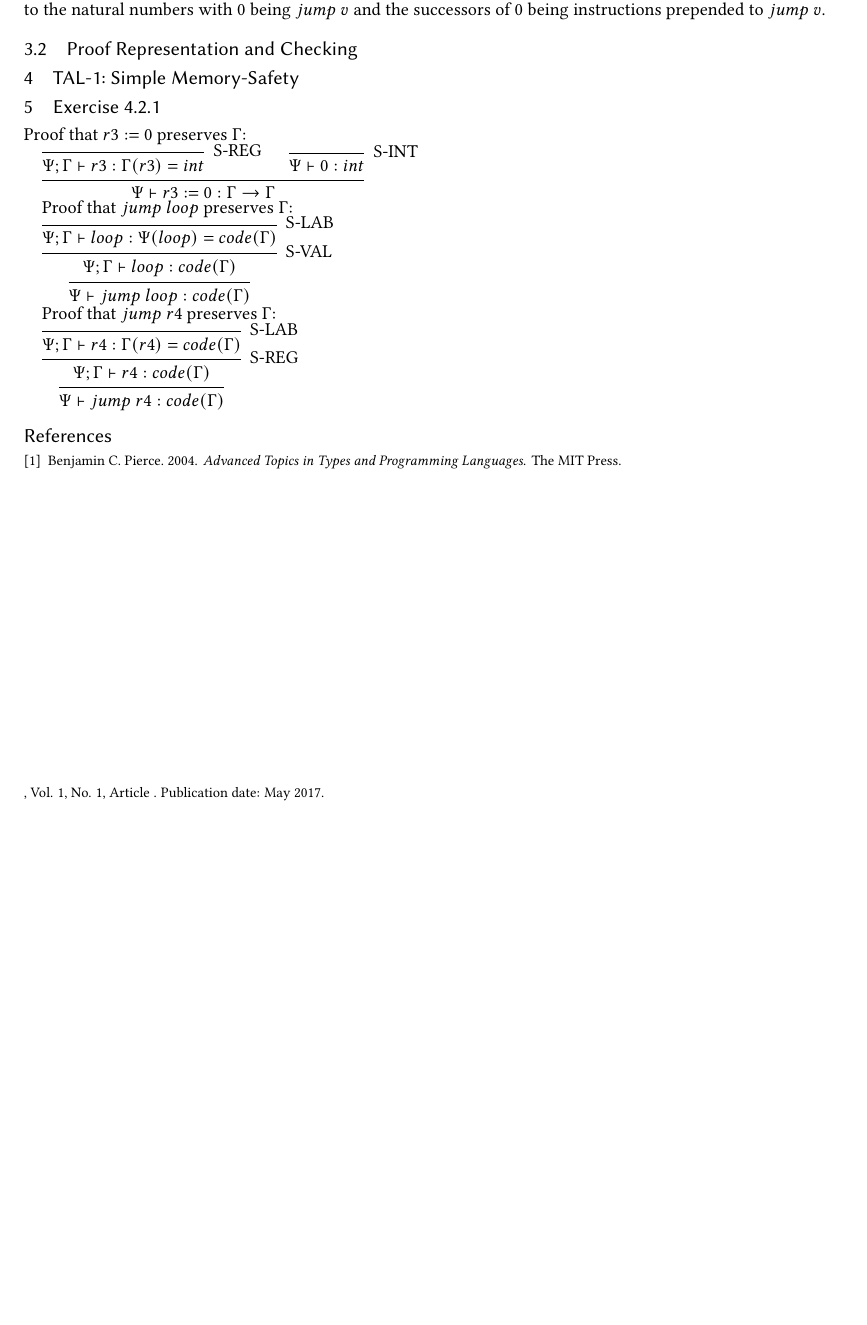
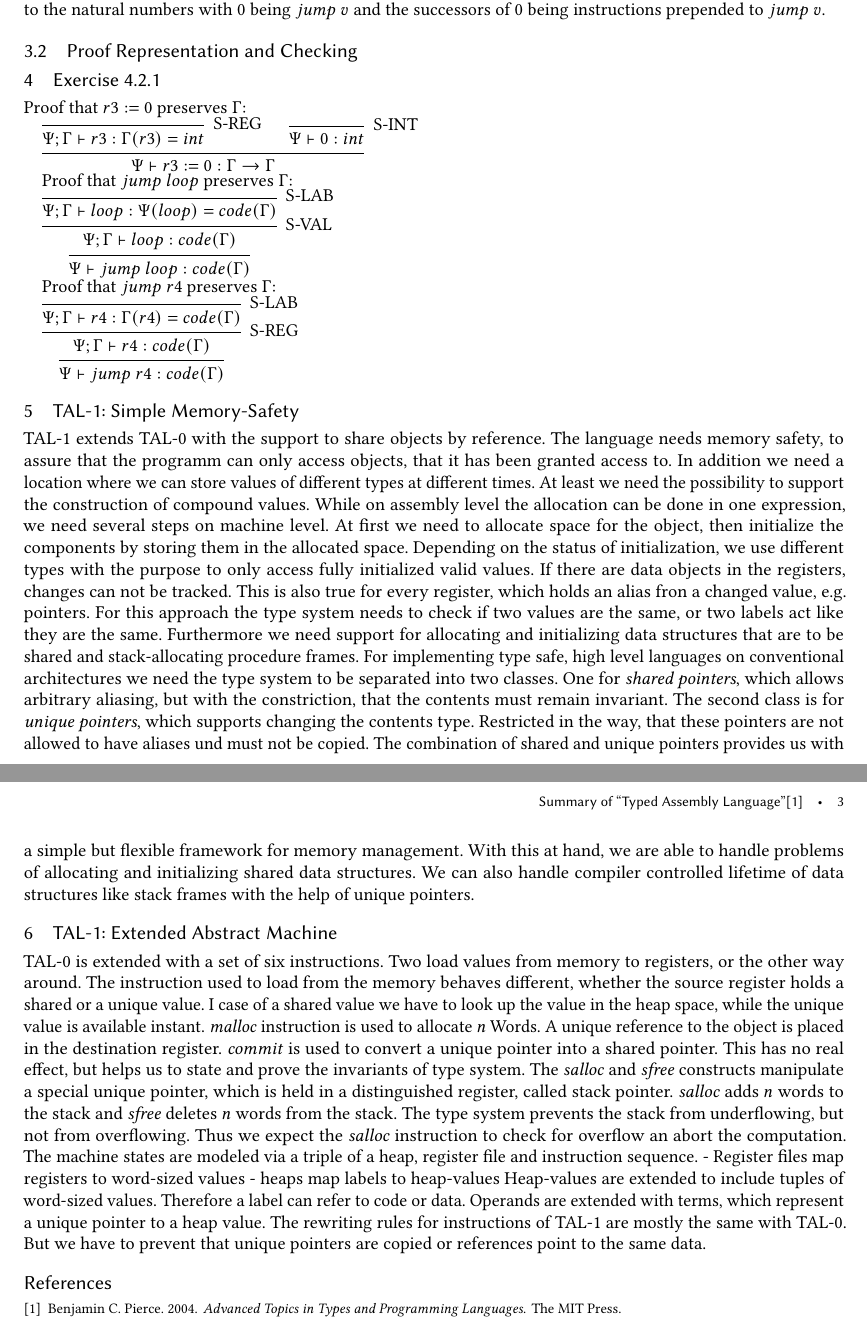
Before and after one commit to cmende/language-based-security, a LaTeX paper (5 - Typed Assembly Language/Typed Assembly Language.tex): part of page 2 of 2 before the commit and two parts of pages 2 and 3 of 3 after it, the two joined at a grey line, cut so that both start at the same text, the shorter picture padded with empty space. Compiled offline with pdfLaTeX.

Commit message:
Add files via upload

```diff
--- a/5 - Typed Assembly Language/Typed Assembly Language.tex
+++ b/5 - Typed Assembly Language/Typed Assembly Language.tex
@@ -53,11 +53,6 @@ To do this, a few lemmas are defined and the rules in figure 4-4 are used. The a
 	\subsection{Proof Representation and Checking}
 
 
-
-\section{TAL-1: Simple Memory-Safety}
-
-
-
 	\section{Exercise 4.2.1}
 
 	Proof that $r3 := 0$ preserves $\Gamma$:
@@ -84,6 +79,35 @@ Proof that $jump\ r4$ preserves $\Gamma$:
 		\Infer1{\Psi \vdash jump\ r4 : code(\Gamma)}
 	\end{prooftree}
 
+
+	\section{TAL-1: Simple Memory-Safety}
+	TAL-1 extends TAL-0 with the support to share objects by reference. The language needs memory safety, to assure that the programm can only access objects, that it has been granted access to. In addition we need a location where we can store values of different types at different times. At least we need the possibility to support the construction of compound values. While on assembly level the allocation can be done in one expression, we need several steps on machine level.
+	At first we need to allocate space for the object, then initialize the components by storing them in the allocated space. Depending on the status of initialization, we use different types with the purpose to only access fully initialized valid values.
+	If there are data objects in the registers, changes can not be tracked. This is also true for every register, which holds an alias fron a changed value, e.g. pointers.
+	For this approach the type system needs to check if two values are the same, or two labels act like they are the same. Furthermore we need support for allocating and initializing data structures that are to be shared and stack-allocating procedure frames.
+	For implementing type safe, high level languages on conventional architectures we need the type system to be separated into two classes. One for \emph{shared pointers}, which allows arbitrary aliasing, but with the constriction, that the contents must remain invariant.
+	The second class is for \emph{unique pointers}, which supports changing the contents type. Restricted in the way, that these pointers are not allowed to have aliases und must not be copied.
+	The combination of shared and unique pointers provides us with a simple but flexible framework for memory management.
+	With this at hand, we are able to handle problems of allocating and initializing shared data structures. We can also handle compiler controlled lifetime of data structures like stack frames with the help of unique pointers.
+
+
+	\section{TAL-1: Extended Abstract Machine}
+	TAL-0 is extended with a set of six instructions.
+	Two load values from memory to registers, or the other way around.
+	The instruction used to load from the memory behaves different, whether the source register holds a shared or a unique value. I case of a shared value we have to look up the value in the heap space, while the unique value is available instant.
+	\emph{malloc} instruction is used to allocate $n$ Words. A unique reference to the object is placed in the destination register.
+	\emph{commit} is used to convert a unique pointer into a shared pointer. This has no real effect, but helps us to state and prove the invariants of type system. The \emph{salloc} and \emph{sfree} constructs manipulate a special unique pointer, which is held in a distinguished register, called stack pointer. \emph{salloc} adds $n$ words to the stack and \emph{sfree} deletes $n$ words from the stack. The type system prevents the stack from underflowing, but not from overflowing.
+	Thus we expect the \emph{salloc} instruction to check for overflow an abort the computation.
+	The machine states are modeled via a triple of a heap, register file and instruction sequence.
+	- Register files map registers to word-sized values
+	- heaps map labels to heap-values
+	Heap-values are extended to include tuples of word-sized values. Therefore a label can refer to code or data.
+	Operands are extended with terms, which represent a unique pointer to a heap value.
+	The rewriting rules for instructions of TAL-1 are mostly the same with TAL-0. But we have to prevent that unique pointers are copied or references point to the same data.
+
+
+
+
 	\bibliography{../library}
 	\bibliographystyle{ACM-Reference-Format}
 
```
Also changed, not shown: 5 - Typed Assembly Language/Typed Assembly Language.pdf. Lines whose indentation alone changed are shown as unchanged.
